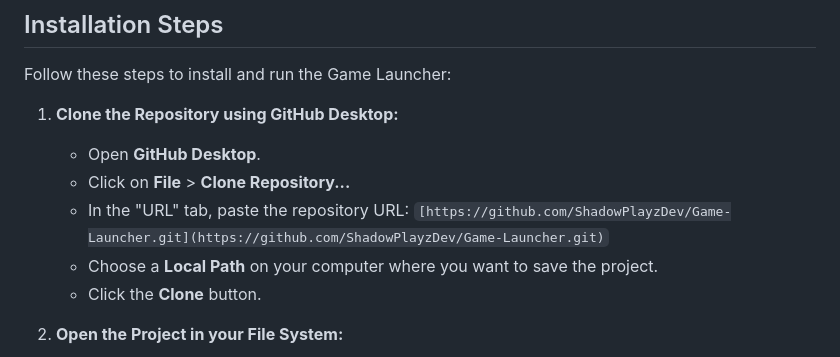
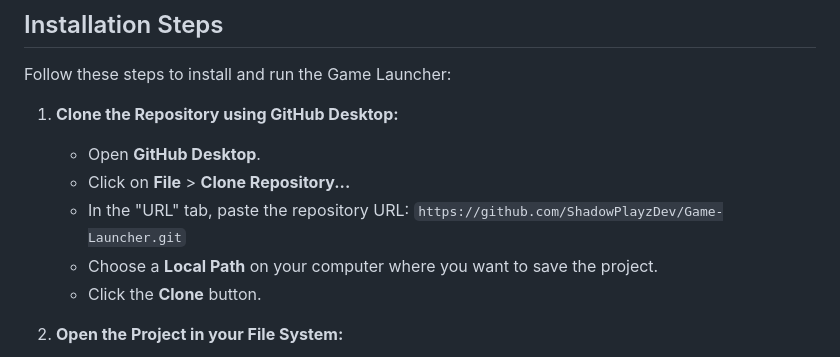
Before and after one commit to ShadowPlayzDev/Game-Launcher, a Markdown page: INSTALL.md, the part around the change. GitHub-like rendering.

````diff
--- a/INSTALL.md
+++ b/INSTALL.md
@@ -21,7 +21,7 @@ Follow these steps to install and run the Game Launcher:
     * Open **GitHub Desktop**.
     * Click on **File** > **Clone Repository...**
     * In the "URL" tab, paste the repository URL:
-        ```[https://github.com/ShadowPlayzDev/Game-Launcher.git](https://github.com/ShadowPlayzDev/Game-Launcher.git)```
+        ```https://github.com/ShadowPlayzDev/Game-Launcher.git```
     * Choose a **Local Path** on your computer where you want to save the project.
     * Click the **Clone** button.
 
````
